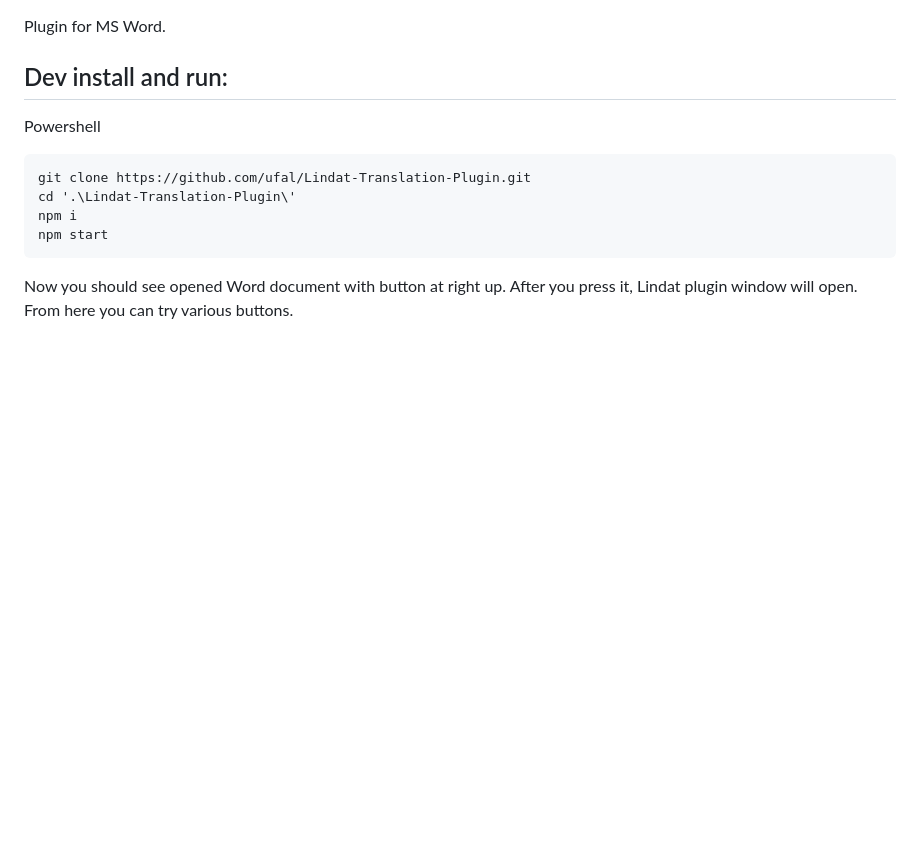
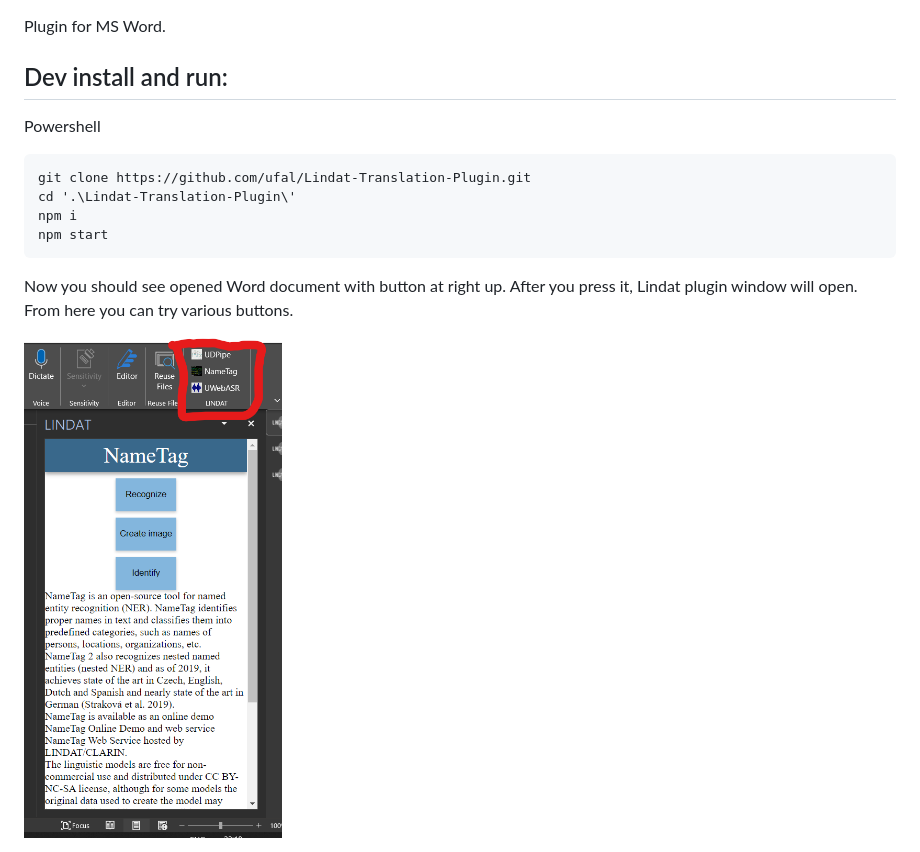
Before and after one commit to ufal/Lindat-Translation-Plugin, a Markdown page: README.md, the part around the change. GitHub-like rendering; pictures changed too: demopicture.png (added); blank space fills up the shorter version.

```diff
--- a/README.md
+++ b/README.md
@@ -13,3 +13,5 @@ npm start
 Now you should see opened Word document with button at right up.
 After you press it, Lindat plugin window will open.
 From here you can try various buttons.
+
+<img src="demopicture.png" height="500px">
```
Also changed, not shown: assets/lindatIcon-128.png, assets/lindatIcon-16.png, assets/lindatIcon-32.png, assets/lindatIcon-64.png, assets/lindatIcon-80.png, 11 other files.
